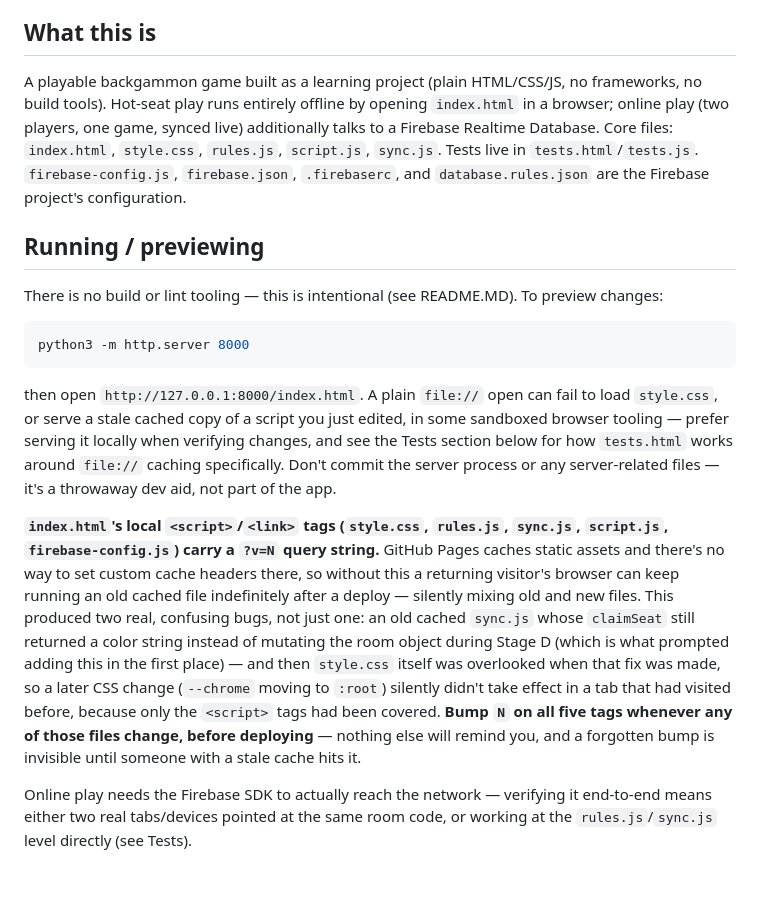
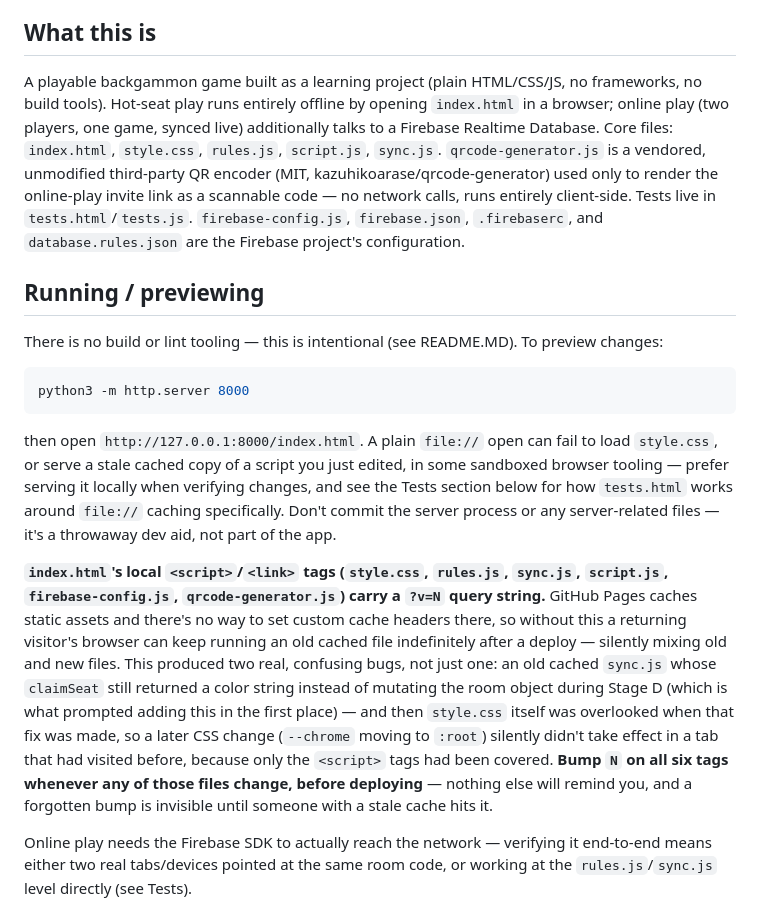
Before and after one commit to BackgammonGameDK/backgammon, a Markdown page: CLAUDE.md, the part around the change. Rendered like a GitHub page; blank space fills up the shorter version.

Commit message:
Document qrcode-generator.js in CLAUDE.md, missed in the share-link commit
Same pattern as the earlier presence commit: the cache-busting file list
and count went stale the moment a sixth tagged asset was added.

Co-Authored-By: Claude Sonnet 5 <noreply@anthropic.com>

```diff
--- a/CLAUDE.md
+++ b/CLAUDE.md
@@ -4,7 +4,7 @@ This file provides guidance to Claude Code (claude.ai/code) when working with co
 
 ## What this is
 
-A playable backgammon game built as a learning project (plain HTML/CSS/JS, no frameworks, no build tools). Hot-seat play runs entirely offline by opening `index.html` in a browser; online play (two players, one game, synced live) additionally talks to a Firebase Realtime Database. Core files: `index.html`, `style.css`, `rules.js`, `script.js`, `sync.js`. Tests live in `tests.html`/`tests.js`. `firebase-config.js`, `firebase.json`, `.firebaserc`, and `database.rules.json` are the Firebase project's configuration.
+A playable backgammon game built as a learning project (plain HTML/CSS/JS, no frameworks, no build tools). Hot-seat play runs entirely offline by opening `index.html` in a browser; online play (two players, one game, synced live) additionally talks to a Firebase Realtime Database. Core files: `index.html`, `style.css`, `rules.js`, `script.js`, `sync.js`. `qrcode-generator.js` is a vendored, unmodified third-party QR encoder (MIT, kazuhikoarase/qrcode-generator) used only to render the online-play invite link as a scannable code — no network calls, runs entirely client-side. Tests live in `tests.html`/`tests.js`. `firebase-config.js`, `firebase.json`, `.firebaserc`, and `database.rules.json` are the Firebase project's configuration.
 
 ## Running / previewing
 
@@ -16,7 +16,7 @@ python3 -m http.server 8000
 
 then open `http://127.0.0.1:8000/index.html`. A plain `file://` open can fail to load `style.css`, or serve a stale cached copy of a script you just edited, in some sandboxed browser tooling — prefer serving it locally when verifying changes, and see the Tests section below for how `tests.html` works around `file://` caching specifically. Don't commit the server process or any server-related files — it's a throwaway dev aid, not part of the app.
 
-**`index.html`'s local `<script>`/`<link>` tags (`style.css`, `rules.js`, `sync.js`, `script.js`, `firebase-config.js`) carry a `?v=N` query string.** GitHub Pages caches static assets and there's no way to set custom cache headers there, so without this a returning visitor's browser can keep running an old cached file indefinitely after a deploy — silently mixing old and new files. This produced two real, confusing bugs, not just one: an old cached `sync.js` whose `claimSeat` still returned a color string instead of mutating the room object during Stage D (which is what prompted adding this in the first place) — and then `style.css` itself was overlooked when that fix was made, so a later CSS change (`--chrome` moving to `:root`) silently didn't take effect in a tab that had visited before, because only the `<script>` tags had been covered. **Bump `N` on all five tags whenever any of those files change, before deploying** — nothing else will remind you, and a forgotten bump is invisible until someone with a stale cache hits it.
+**`index.html`'s local `<script>`/`<link>` tags (`style.css`, `rules.js`, `sync.js`, `script.js`, `firebase-config.js`, `qrcode-generator.js`) carry a `?v=N` query string.** GitHub Pages caches static assets and there's no way to set custom cache headers there, so without this a returning visitor's browser can keep running an old cached file indefinitely after a deploy — silently mixing old and new files. This produced two real, confusing bugs, not just one: an old cached `sync.js` whose `claimSeat` still returned a color string instead of mutating the room object during Stage D (which is what prompted adding this in the first place) — and then `style.css` itself was overlooked when that fix was made, so a later CSS change (`--chrome` moving to `:root`) silently didn't take effect in a tab that had visited before, because only the `<script>` tags had been covered. **Bump `N` on all six tags whenever any of those files change, before deploying** — nothing else will remind you, and a forgotten bump is invisible until someone with a stale cache hits it.
 
 Online play needs the Firebase SDK to actually reach the network — verifying it end-to-end means either two real tabs/devices pointed at the same room code, or working at the `rules.js`/`sync.js` level directly (see Tests).
 
```
